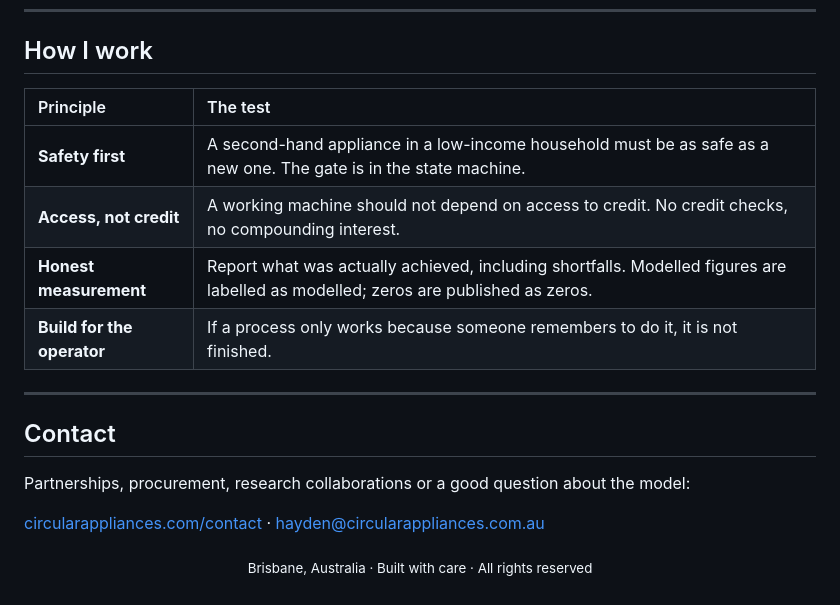
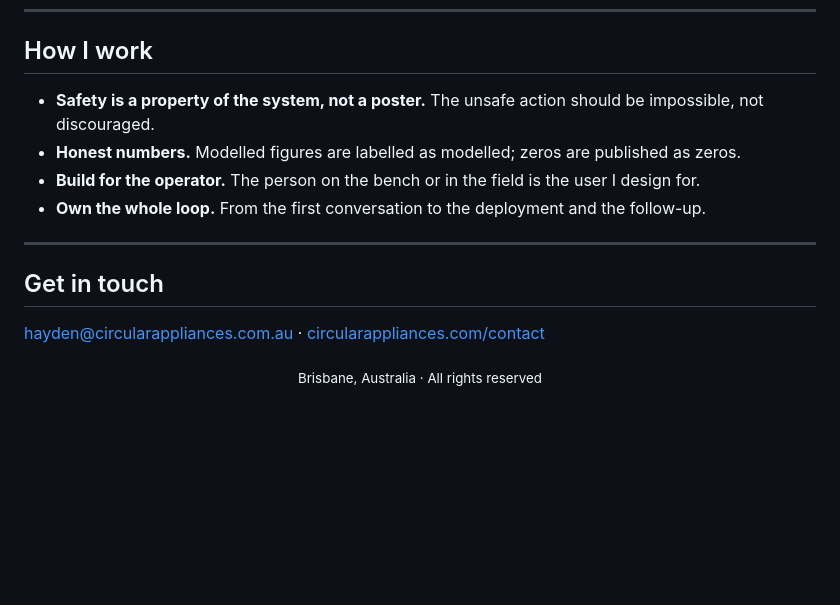
Before and after one commit to HaydenAlberighi/HaydenAlberighi, a Markdown page: README.md, the part around one of its changes. GitHub-like rendering; blank space fills up the shorter version.

```diff
--- a/README.md
+++ b/README.md
@@ -66,23 +49,19 @@ Private repositories cover experiments in delivery copilots, local AI infrastruc
 
 ## How I work
 
-| Principle | The test |
-| :--- | :--- |
-| **Safety first** | A second-hand appliance in a low-income household must be as safe as a new one. The gate is in the state machine. |
-| **Access, not credit** | A working machine should not depend on access to credit. No credit checks, no compounding interest. |
-| **Honest measurement** | Report what was actually achieved, including shortfalls. Modelled figures are labelled as modelled; zeros are published as zeros. |
-| **Build for the operator** | If a process only works because someone remembers to do it, it is not finished. |
+- **Safety is a property of the system, not a poster.** The unsafe action should be impossible, not discouraged.
+- **Honest numbers.** Modelled figures are labelled as modelled; zeros are published as zeros.
+- **Build for the operator.** The person on the bench or in the field is the user I design for.
+- **Own the whole loop.** From the first conversation to the deployment and the follow-up.
 
 ---
 
-## Contact
+## Get in touch
 
-Partnerships, procurement, research collaborations or a good question about the model:
-
-[circularappliances.com/contact](https://circularappliances.com/contact) · [hayden@circularappliances.com.au](mailto:hayden@circularappliances.com.au)
+[hayden@circularappliances.com.au](mailto:hayden@circularappliances.com.au) · [circularappliances.com/contact](https://circularappliances.com/contact)
 
 <div align="center">
 
-<sub>Brisbane, Australia · Built with care · All rights reserved</sub>
+<sub>Brisbane, Australia · All rights reserved</sub>
 
 </div>
```
Also changed, not shown: other parts of README.md (+20 -37 lines), assets/profile-avatar-wave.png (added), 1 other file.
